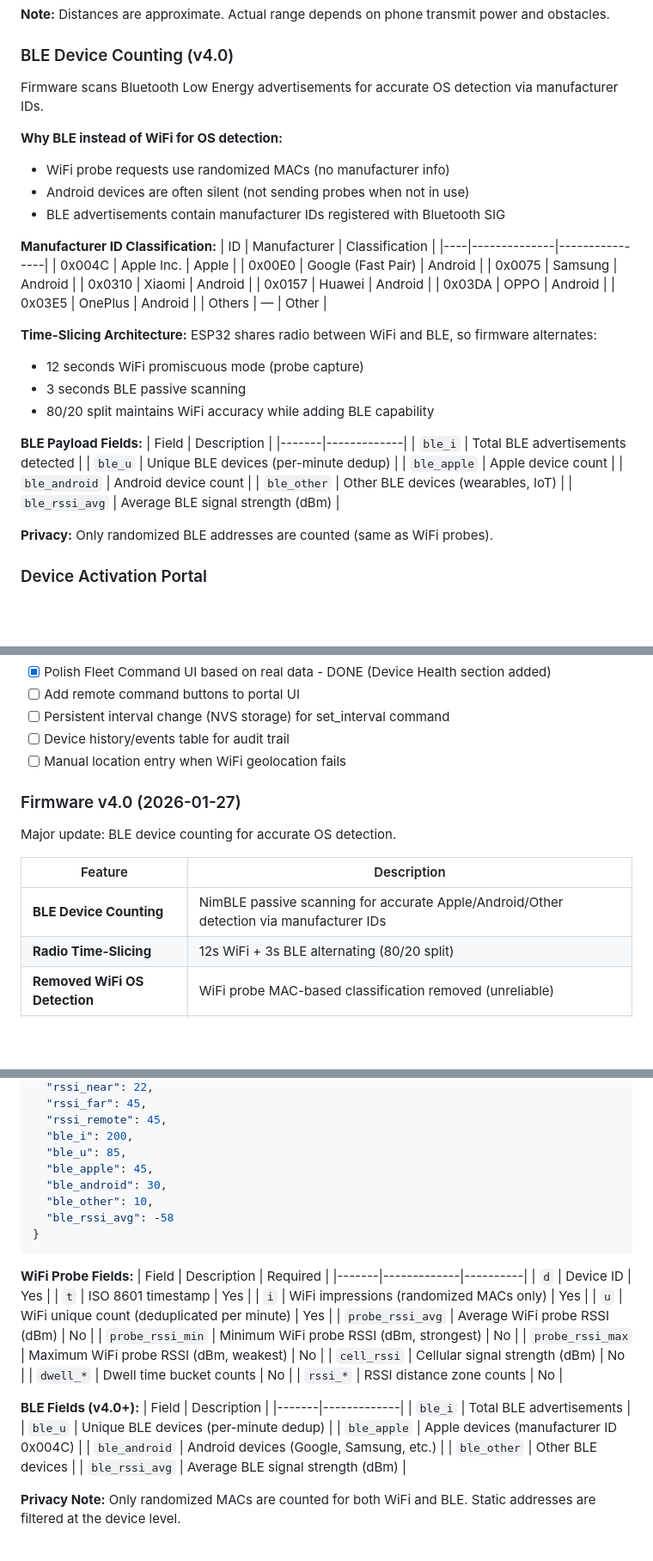
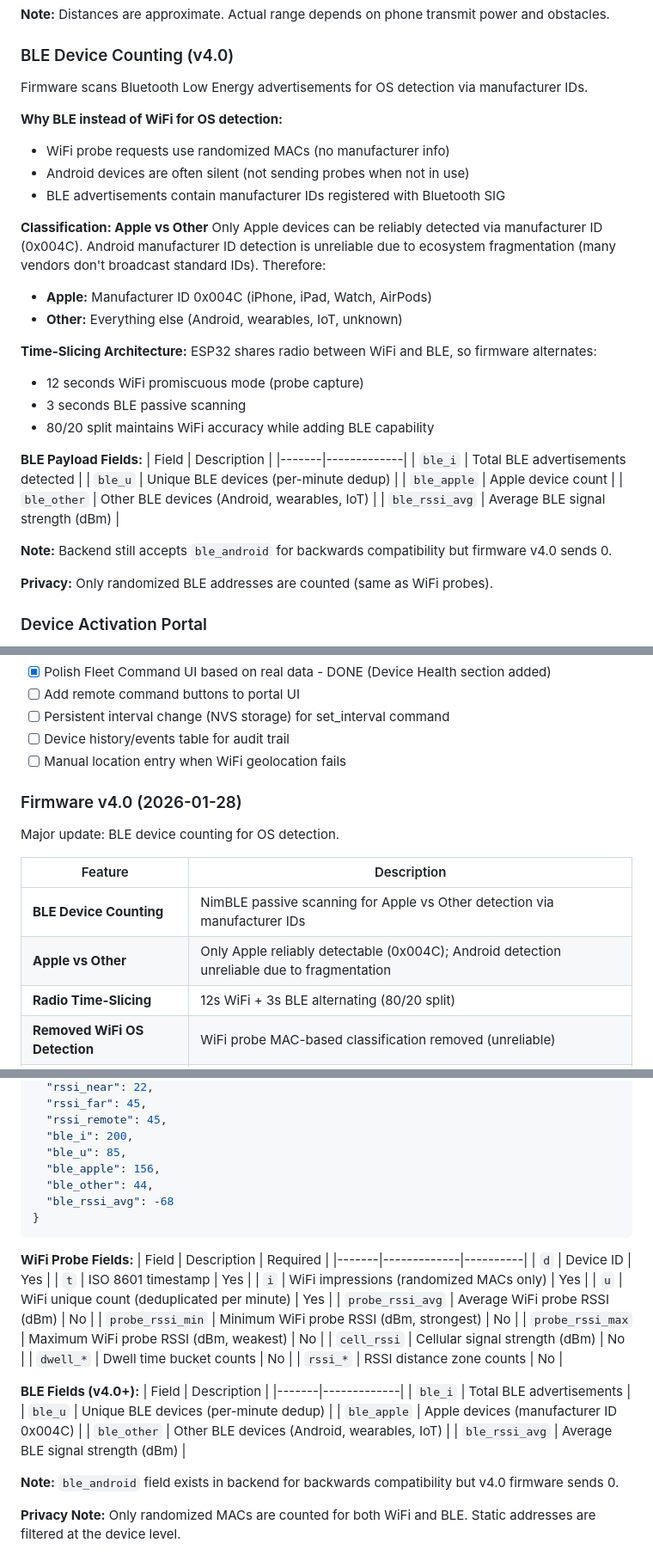
Before and after one commit to DataJamPulse/nbiot, a Markdown page: CLAUDE.md, 3 parts joined by grey strips. Shown at 86% size. Drawn GitHub-style; blank space fills up the shorter version.

Commit message:
docs: Update CLAUDE.md for v4.0 firmware with Apple vs Other BLE
- Device status: JBNB0002 on v4.0, JBNB0001 needs update
- BLE classification simplified to Apple vs Other (Android unreliable)
- Backend version updated to v2.6
- Firmware version updated to v4.0
- Updated payload examples and field documentation

Co-Authored-By: Claude Opus 4.5 <noreply@anthropic.com>

````diff
--- a/CLAUDE.md
+++ b/CLAUDE.md
@@ -111,24 +111,17 @@ Firmware categorizes probes by signal strength (proves viewability):
 **Note:** Distances are approximate. Actual range depends on phone transmit power and obstacles.
 
 ### BLE Device Counting (v4.0)
-Firmware scans Bluetooth Low Energy advertisements for accurate OS detection via manufacturer IDs.
+Firmware scans Bluetooth Low Energy advertisements for OS detection via manufacturer IDs.
 
 **Why BLE instead of WiFi for OS detection:**
 - WiFi probe requests use randomized MACs (no manufacturer info)
 - Android devices are often silent (not sending probes when not in use)
 - BLE advertisements contain manufacturer IDs registered with Bluetooth SIG
 
-**Manufacturer ID Classification:**
-| ID | Manufacturer | Classification |
-|----|--------------|----------------|
-| 0x004C | Apple Inc. | Apple |
-| 0x00E0 | Google (Fast Pair) | Android |
-| 0x0075 | Samsung | Android |
-| 0x0310 | Xiaomi | Android |
-| 0x0157 | Huawei | Android |
-| 0x03DA | OPPO | Android |
-| 0x03E5 | OnePlus | Android |
-| Others | — | Other |
+**Classification: Apple vs Other**
+Only Apple devices can be reliably detected via manufacturer ID (0x004C). Android manufacturer ID detection is unreliable due to ecosystem fragmentation (many vendors don't broadcast standard IDs). Therefore:
+- **Apple:** Manufacturer ID 0x004C (iPhone, iPad, Watch, AirPods)
+- **Other:** Everything else (Android, wearables, IoT, unknown)
 
 **Time-Slicing Architecture:**
 ESP32 shares radio between WiFi and BLE, so firmware alternates:
@@ -142,9 +135,10 @@ ESP32 shares radio between WiFi and BLE, so firmware alternates:
 | `ble_i` | Total BLE advertisements detected |
 | `ble_u` | Unique BLE devices (per-minute dedup) |
 | `ble_apple` | Apple device count |
-| `ble_android` | Android device count |
-| `ble_other` | Other BLE devices (wearables, IoT) |
+| `ble_other` | Other BLE devices (Android, wearables, IoT) |
 | `ble_rssi_avg` | Average BLE signal strength (dBm) |
+
+**Note:** Backend still accepts `ble_android` for backwards compatibility but firmware v4.0 sends 0.
 
 **Privacy:** Only randomized BLE addresses are counted (same as WiFi probes).
 
@@ -259,12 +252,13 @@ NB-IoT has built-in network-layer encryption. TLS handshakes are unreliable over
 - [ ] Device history/events table for audit trail
 - [ ] Manual location entry when WiFi geolocation fails
 
-### Firmware v4.0 (2026-01-27)
-Major update: BLE device counting for accurate OS detection.
+### Firmware v4.0 (2026-01-28)
+Major update: BLE device counting for OS detection.
 
 | Feature | Description |
 |---------|-------------|
-| **BLE Device Counting** | NimBLE passive scanning for accurate Apple/Android/Other detection via manufacturer IDs |
+| **BLE Device Counting** | NimBLE passive scanning for Apple vs Other detection via manufacturer IDs |
+| **Apple vs Other** | Only Apple reliably detectable (0x004C); Android detection unreliable due to fragmentation |
 | **Radio Time-Slicing** | 12s WiFi + 3s BLE alternating (80/20 split) |
 | **Removed WiFi OS Detection** | WiFi probe MAC-based classification removed (unreliable) |
 | **OTA Rollback Protection** | ESP32 dual-partition OTA - new firmware must successfully send data before being marked valid |
@@ -391,10 +385,9 @@ Device JBNB0001 Token: B10fYoCjm0HWc8LltAXFsBpxw3pSCFALkDK5WVlIoIE
   "rssi_remote": 45,
   "ble_i": 200,
   "ble_u": 85,
-  "ble_apple": 45,
-  "ble_android": 30,
-  "ble_other": 10,
-  "ble_rssi_avg": -58
+  "ble_apple": 156,
+  "ble_other": 44,
+  "ble_rssi_avg": -68
 }
 ```
 
@@ -418,9 +411,10 @@ Device JBNB0001 Token: B10fYoCjm0HWc8LltAXFsBpxw3pSCFALkDK5WVlIoIE
 | `ble_i` | Total BLE advertisements |
 | `ble_u` | Unique BLE devices (per-minute dedup) |
 | `ble_apple` | Apple devices (manufacturer ID 0x004C) |
-| `ble_android` | Android devices (Google, Samsung, etc.) |
-| `ble_other` | Other BLE devices |
+| `ble_other` | Other BLE devices (Android, wearables, IoT) |
 | `ble_rssi_avg` | Average BLE signal strength (dBm) |
+
+**Note:** `ble_android` field exists in backend for backwards compatibility but v4.0 firmware sends 0.
 
 **Privacy Note:** Only randomized MACs are counted for both WiFi and BLE. Static addresses are filtered at the device level.
 
````
Also changed, not shown: other parts of CLAUDE.md (+12 -13 lines).
